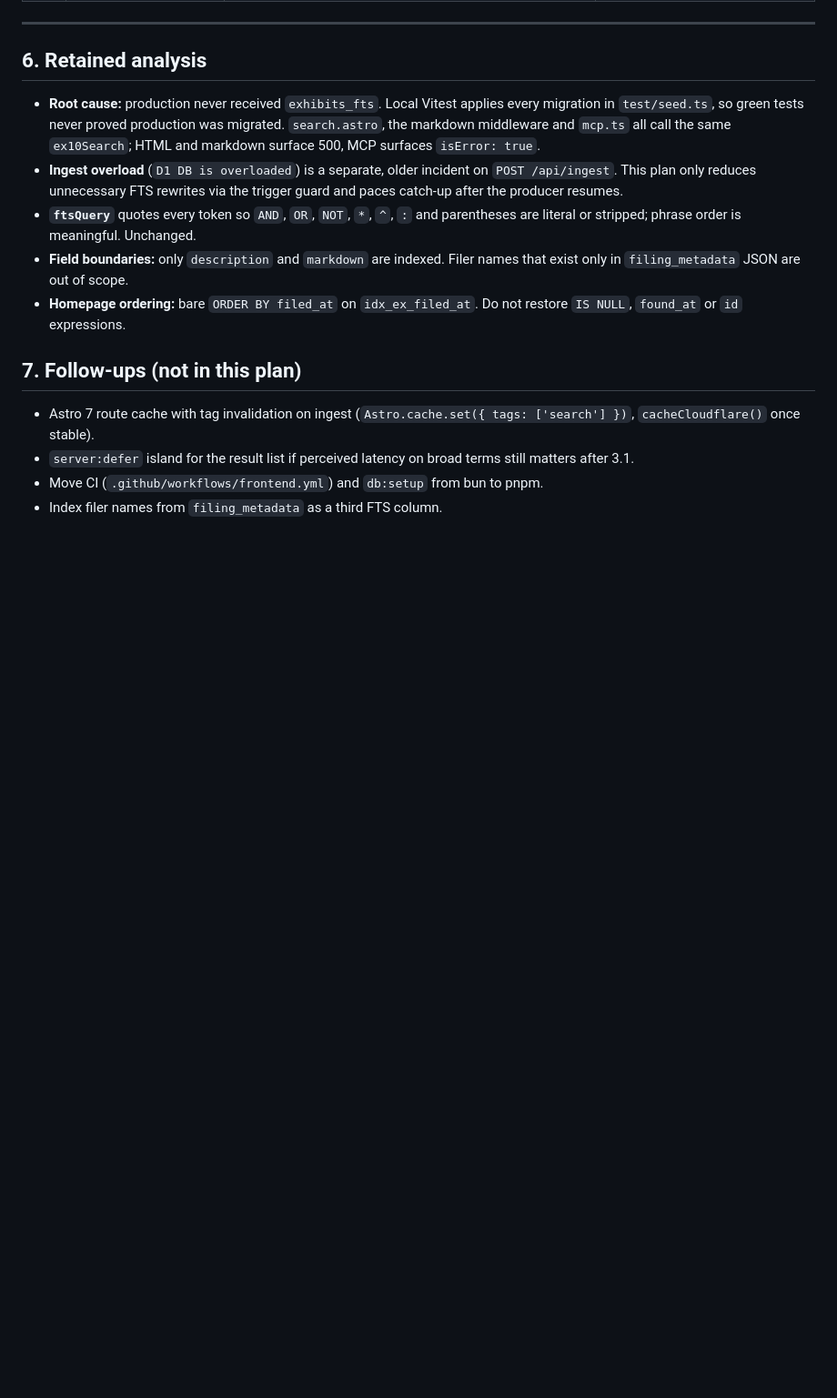
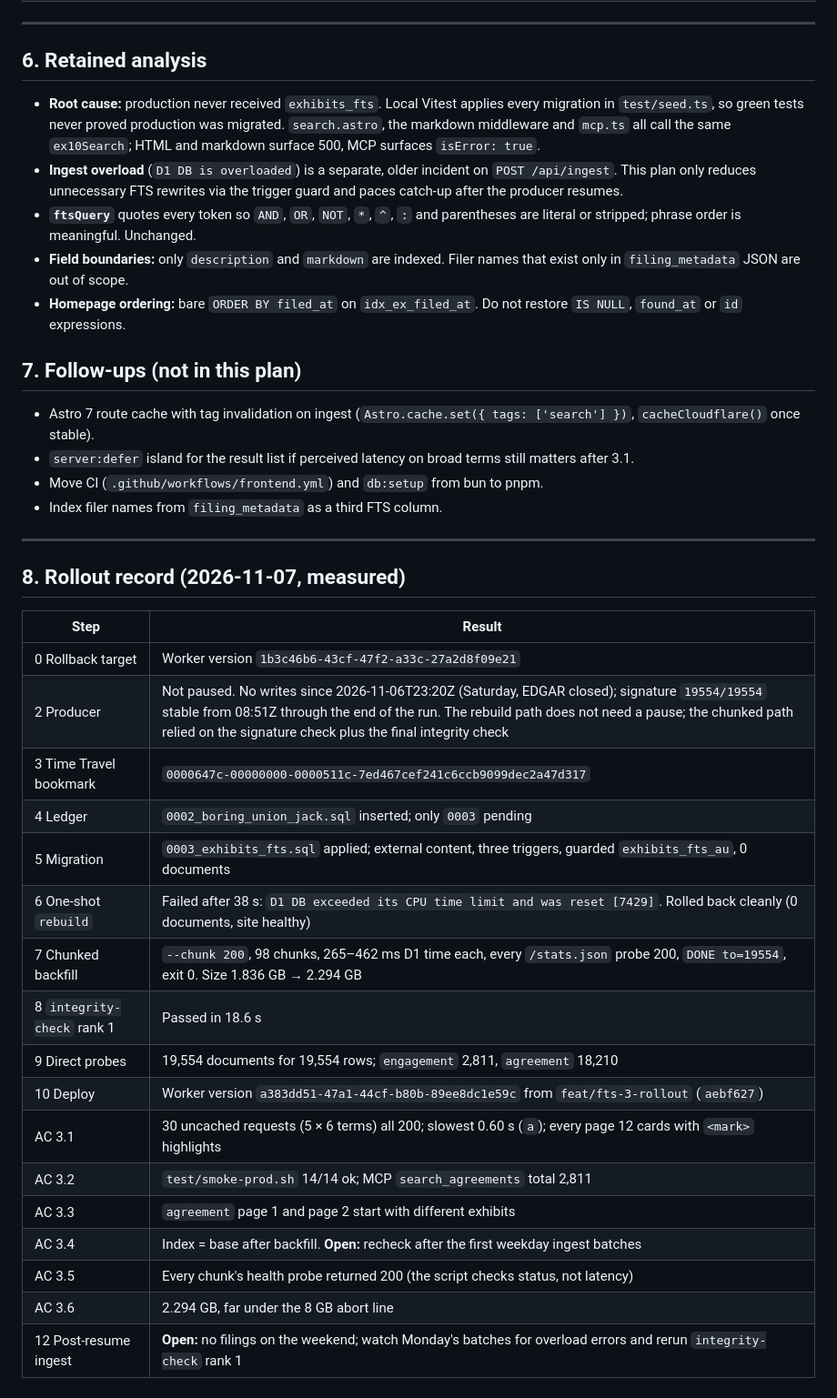
Before and after one commit to jandira-tech/live-contracts, a Markdown page: frontend/contracts_fix.md, the part around the change. Shown at 91% size. Rendered like a GitHub page; blank space fills up the shorter version.

```diff
--- a/frontend/contracts_fix.md
+++ b/frontend/contracts_fix.md
@@ -257,3 +257,27 @@ The old Worker's search already fails against the new schema (`no such column: e
 - `server:defer` island for the result list if perceived latency on broad terms still matters after 3.1.
 - Move CI (`.github/workflows/frontend.yml`) and `db:setup` from bun to pnpm.
 - Index filer names from `filing_metadata` as a third FTS column.
+
+---
+
+## 8. Rollout record (2026-11-07, measured)
+
+| Step | Result |
+|---|---|
+| 0 Rollback target | Worker version `1b3c46b6-43cf-47f2-a33c-27a2d8f09e21` |
+| 2 Producer | Not paused. No writes since 2026-11-06T23:20Z (Saturday, EDGAR closed); signature `19554/19554` stable from 08:51Z through the end of the run. The rebuild path does not need a pause; the chunked path relied on the signature check plus the final integrity check |
+| 3 Time Travel bookmark | `0000647c-00000000-0000511c-7ed467cef241c6ccb9099dec2a47d317` |
+| 4 Ledger | `0002_boring_union_jack.sql` inserted; only `0003` pending |
+| 5 Migration | `0003_exhibits_fts.sql` applied; external content, three triggers, guarded `exhibits_fts_au`, 0 documents |
+| 6 One-shot `rebuild` | Failed after 38 s: `D1 DB exceeded its CPU time limit and was reset [7429]`. Rolled back cleanly (0 documents, site healthy) |
+| 7 Chunked backfill | `--chunk 200`, 98 chunks, 265–462 ms D1 time each, every `/stats.json` probe 200, `DONE to=19554`, exit 0. Size 1.836 GB → 2.294 GB |
+| 8 `integrity-check` rank 1 | Passed in 18.6 s |
+| 9 Direct probes | 19,554 documents for 19,554 rows; `engagement` 2,811, `agreement` 18,210 |
+| 10 Deploy | Worker version `a383dd51-47a1-44cf-b80b-89ee8dc1e59c` from `feat/fts-3-rollout` (`aebf627`) |
+| AC 3.1 | 30 uncached requests (5 × 6 terms) all 200; slowest 0.60 s (`a`); every page 12 cards with `<mark>` highlights |
+| AC 3.2 | `test/smoke-prod.sh` 14/14 ok; MCP `search_agreements` total 2,811 |
+| AC 3.3 | `agreement` page 1 and page 2 start with different exhibits |
+| AC 3.4 | Index = base after backfill. **Open:** recheck after the first weekday ingest batches |
+| AC 3.5 | Every chunk's health probe returned 200 (the script checks status, not latency) |
+| AC 3.6 | 2.294 GB, far under the 8 GB abort line |
+| 12 Post-resume ingest | **Open:** no filings on the weekend; watch Monday's batches for overload errors and rerun `integrity-check` rank 1 |
```
Also changed, not shown: frontend/README.md (+2 -0 lines).
